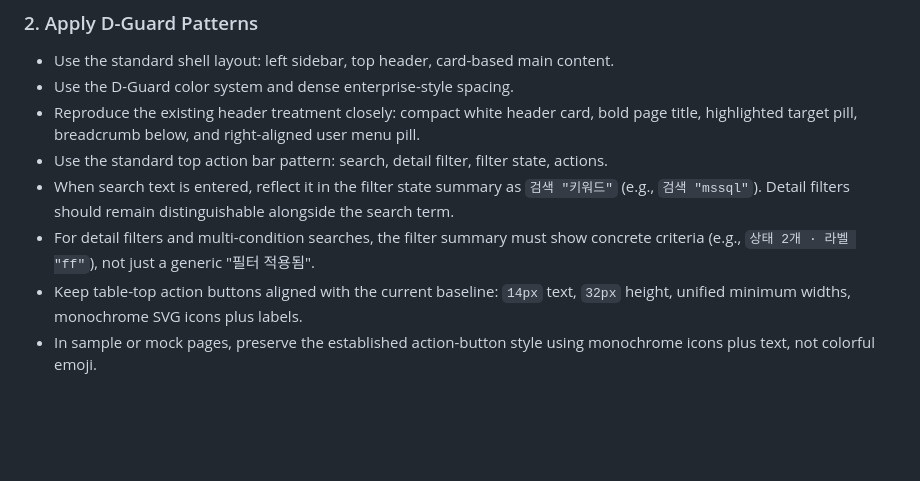
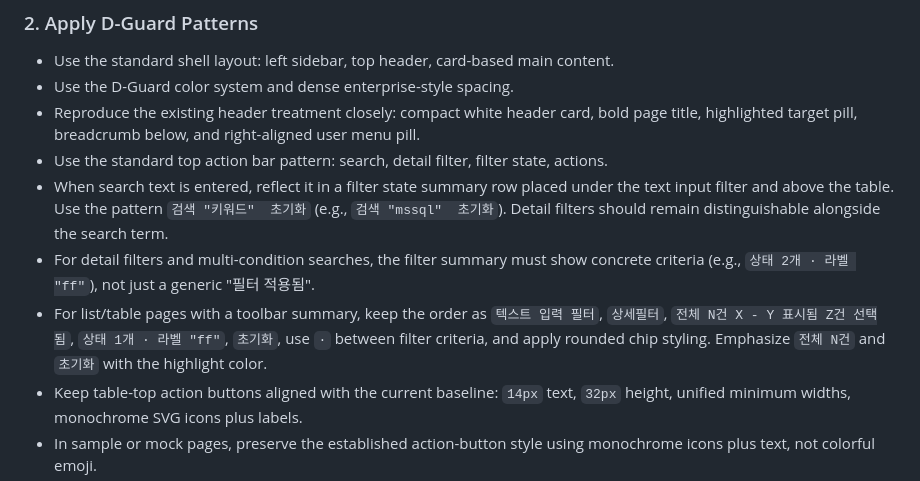
Before and after one commit to kskyj/dguard-ui, a Markdown page: skills/dguard-ui/SKILL.md, the part around the change. Rendered like a GitHub page; blank space fills up the shorter version.

Commit message:
feat: Define D-Guard UI skill, including its workflow, rules, and common design patterns.

```diff
--- a/skills/dguard-ui/SKILL.md
+++ b/skills/dguard-ui/SKILL.md
@@ -40,8 +40,9 @@ If you are starting a new page, read [references/page-input-checklist.md](C:\Use
 - Use the D-Guard color system and dense enterprise-style spacing.
 - Reproduce the existing header treatment closely: compact white header card, bold page title, highlighted target pill, breadcrumb below, and right-aligned user menu pill.
 - Use the standard top action bar pattern: search, detail filter, filter state, actions.
-- When search text is entered, reflect it in the filter state summary as `검색 "키워드"` (e.g., `검색 "mssql"`). Detail filters should remain distinguishable alongside the search term.
+- When search text is entered, reflect it in a filter state summary row placed under the text input filter and above the table. Use the pattern `검색 "키워드"  초기화` (e.g., `검색 "mssql"  초기화`). Detail filters should remain distinguishable alongside the search term.
 - For detail filters and multi-condition searches, the filter summary must show concrete criteria (e.g., `상태 2개 · 라벨 "ff"`), not just a generic "필터 적용됨".
+- For list/table pages with a toolbar summary, keep the order as `텍스트 입력 필터`, `상세필터`, `전체 N건 X - Y 표시됨 Z건 선택됨`, `상태 1개 · 라벨 "ff"`, `초기화`, use `·` between filter criteria, and apply rounded chip styling. Emphasize `전체 N건` and `초기화` with the highlight color.
 - Keep table-top action buttons aligned with the current baseline: `14px` text, `32px` height, unified minimum widths, monochrome SVG icons plus labels.
 - In sample or mock pages, preserve the established action-button style using monochrome icons plus text, not colorful emoji.
 - For list/table pages when the page benefits from it, include an inline list summary in the top action bar. The current baseline pattern is `전체 N건 X - Y 표시됨 Z건 선택됨`.
```
Also changed, not shown: 1 other file.
